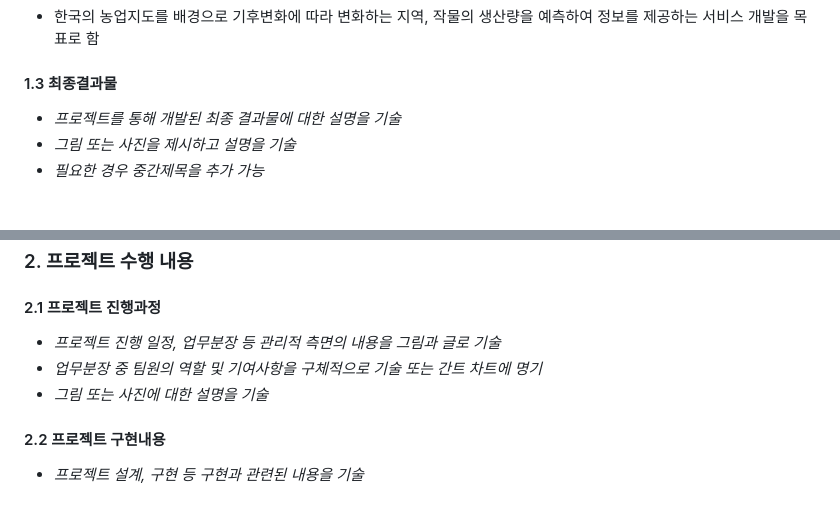
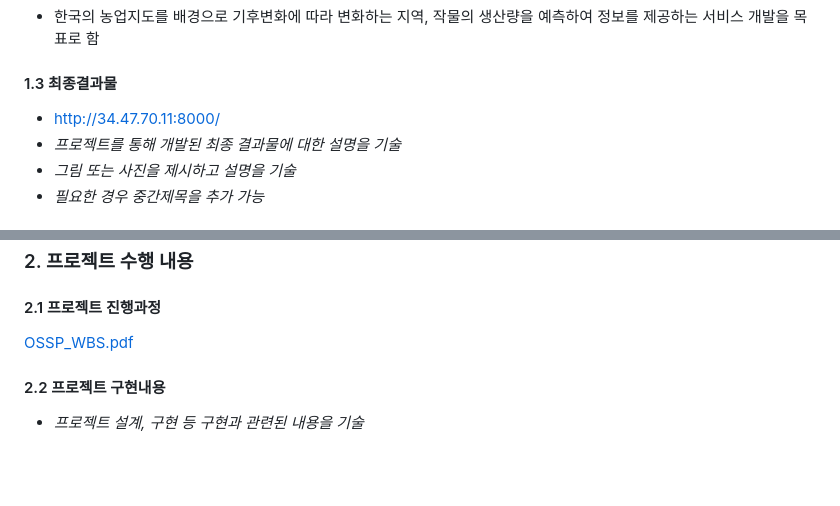
Before and after one commit to CSID-DGU/2024-1-OSSProj-AHA-09, a Markdown page: README.md, 2 parts joined by grey strips. Drawn GitHub-style; blank space fills up the shorter version.

```diff
--- a/README.md
+++ b/README.md
@@ -33,7 +33,7 @@
 - 한국의 농업지도를 배경으로 기후변화에 따라 변화하는 지역, 작물의 생산량을 예측하여 정보를 제공하는 서비스 개발을 목표로 함
 
 #### 1.3 최종결과물
-
+- http://34.47.70.11:8000/
 - *프로젝트를 통해 개발된 최종 결과물에 대한 설명을 기술*
 - *그림 또는 사진을 제시하고 설명을 기술*
 - *필요한 경우 중간제목을 추가 가능*
@@ -49,9 +49,7 @@
 
 #### 2.1 프로젝트 진행과정
 
-- *프로젝트 진행 일정, 업무분장 등 관리적 측면의 내용을 그림과 글로 기술*
-- *업무분장 중 팀원의 역할 및 기여사항을 구체적으로 기술 또는 간트 차트에 명기*
-- *그림 또는 사진에 대한 설명을 기술*
+[OSSP_WBS.pdf](https://github.com/user-attachments/files/15528554/OSSP_WBS.pdf)
 
 #### 2.2 프로젝트 구현내용
 
```
